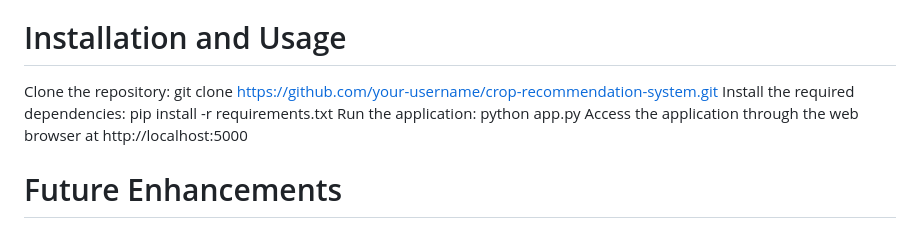
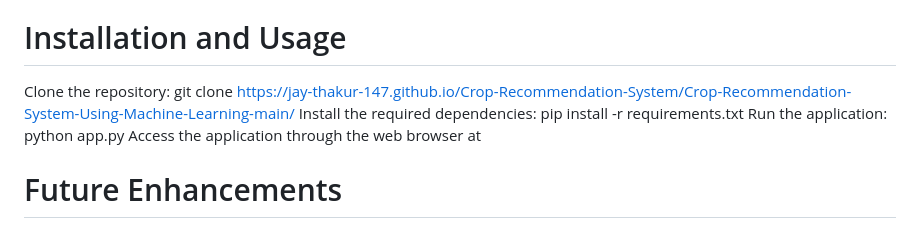
Before and after one commit to jay-thakur-147/Crop-Recommendation-System, a Markdown page: README.md, the part around the change. Drawn GitHub-style.

```diff
--- a/README.md
+++ b/README.md
@@ -21,10 +21,10 @@ Flask: Web framework used for building the user interface and handling HTTP requ
 HTML/CSS: Markup and styling languages used for designing the web interface.
 JavaScript: Scripting language used for client-side interactions and enhancing the user interface.
 # Installation and Usage
-Clone the repository: git clone https://github.com/your-username/crop-recommendation-system.git
+Clone the repository: git clone https://jay-thakur-147.github.io/Crop-Recommendation-System/Crop-Recommendation-System-Using-Machine-Learning-main/
 Install the required dependencies: pip install -r requirements.txt
 Run the application: python app.py
-Access the application through the web browser at http://localhost:5000
+Access the application through the web browser at
 # Future Enhancements
 Integration of real-time weather data to improve the accuracy of recommendations.
 Incorporation of crop market prices and profitability analysis to assist farmers in making economically viable decisions.
```
